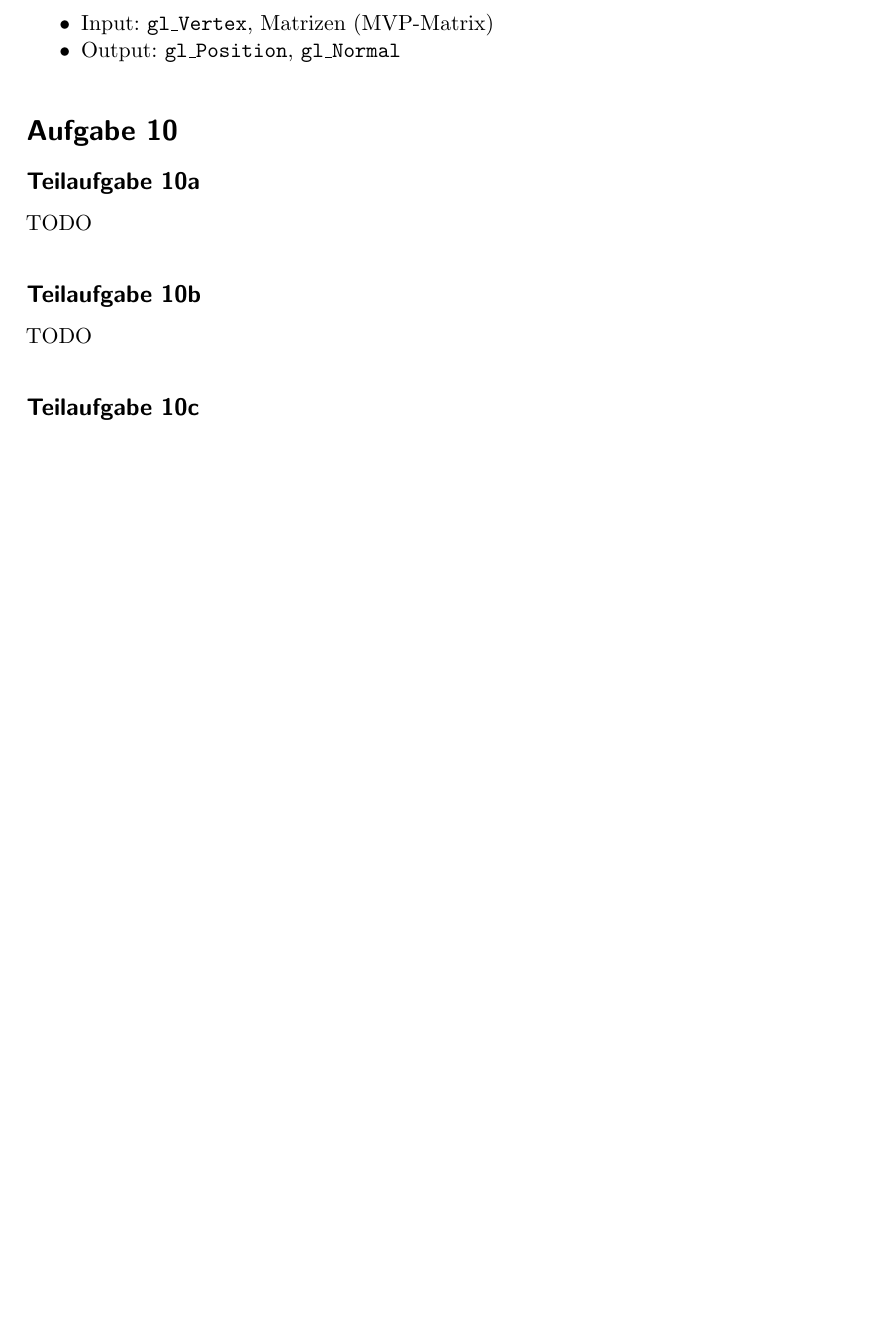
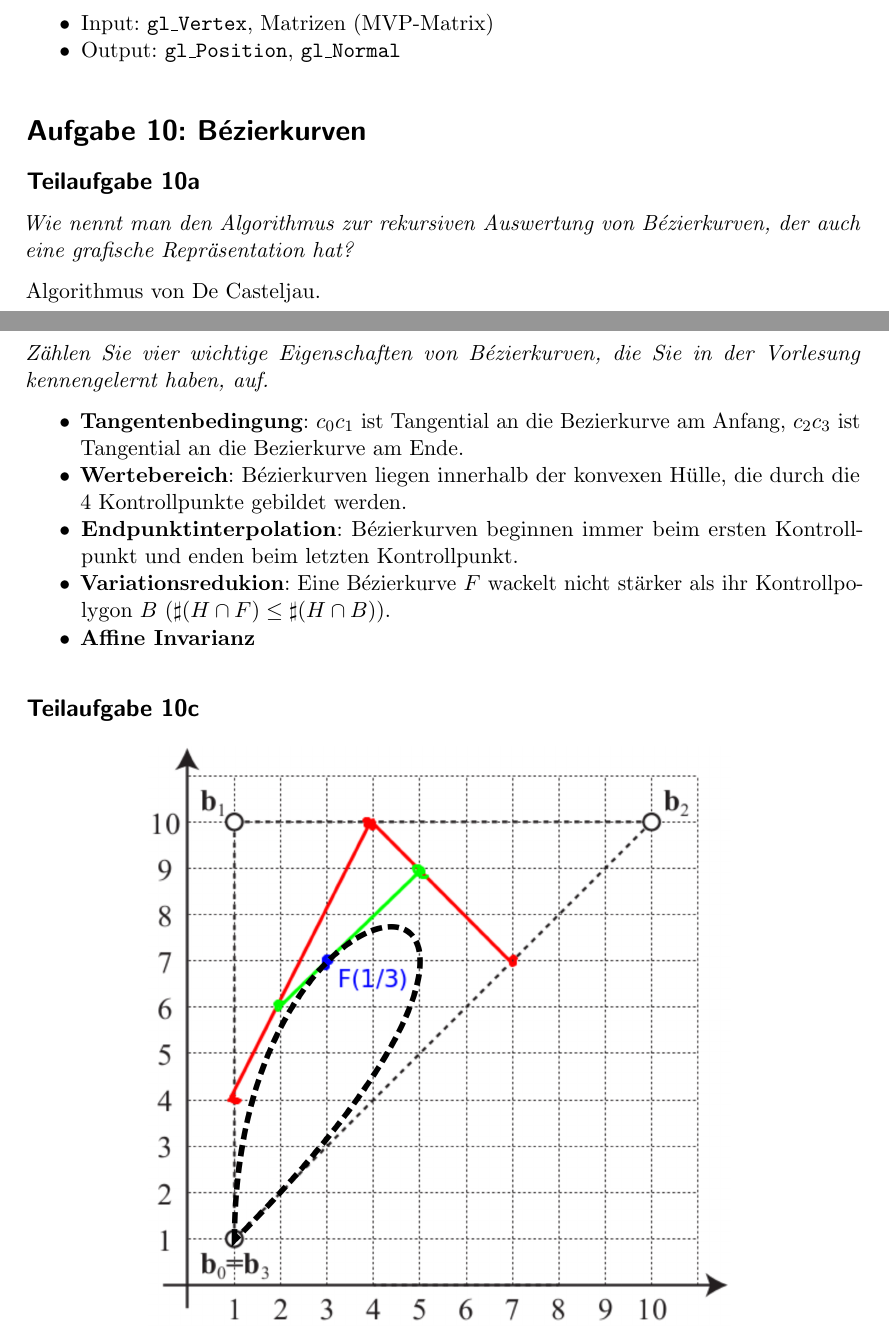
Before and after one commit to MartinThoma/KIT-Musterloesungen, a LaTeX document (CG/2011-Hauptklausur/2011-Hauptklausur.tex): part of page 7 of 8 before the commit and two parts of pages 7 and 8 of 8 after it, the two joined at a grey line, cut so that both start at the same text, the shorter picture padded with empty space. Compiled offline with pdfLaTeX.

Commit message:
Add solution for 10

```diff
--- a/CG/2011-Hauptklausur/2011-Hauptklausur.tex
+++ b/CG/2011-Hauptklausur/2011-Hauptklausur.tex
@@ -291,17 +291,35 @@ Ein Vertex-Shader transformiert einen Vertex und verarbeitet dessen Attribute
 \end{itemize}
 
 
-\section*{Aufgabe 10}
+\section*{Aufgabe 10: Bézierkurven}
 \subsection*{Teilaufgabe 10a}
-TODO
+\textit{Wie nennt man den Algorithmus zur rekursiven Auswertung von
+Bézierkurven, der auch eine grafische Repräsentation hat?}
 
+Algorithmus von De Casteljau.
+
+\clearpage
 \subsection*{Teilaufgabe 10b}
-TODO
+\textit{Zählen Sie vier wichtige Eigenschaften von Bézierkurven, die Sie in der
+Vorlesung kennengelernt haben, auf.}
+
+\begin{itemize}
+    \item \textbf{Tangentenbedingung}:
+          $c_0 c_1$ ist Tangential an die Bezierkurve am Anfang,
+          $c_2 c_3$ ist Tangential an die Bezierkurve am Ende.
+    \item \textbf{Wertebereich}: Bézierkurven liegen innerhalb der konvexen
+          Hülle, die durch die 4~Kontrollpunkte gebildet werden.
+    \item \textbf{Endpunktinterpolation}: Bézierkurven beginnen immer beim
+          ersten Kontrollpunkt und enden beim letzten Kontrollpunkt.
+    \item \textbf{Variationsredukion}: Eine Bézierkurve $F$ wackelt nicht stärker
+          als ihr Kontrollpolygon $B$ ($\sharp (H \cap F) \leq \sharp (H \cap B)$).
+    \item \textbf{Affine Invarianz}
+\end{itemize}
 
 \subsection*{Teilaufgabe 10c}
 \begin{figure}[h]
     \centering
-    \includegraphics*[width=0.8\linewidth, keepaspectratio]{10c.png}
+    \includegraphics*[width=0.7\linewidth, keepaspectratio]{10c-bezier.png}
     \caption{Skizze zu Aufgabe 10c}
     \label{fig:10c}
 \end{figure}
```
Also changed, not shown: CG/2011-Hauptklausur/10c-bezier.png (added), CG/2011-Hauptklausur/10c-bezier.svg (added), CG/2011-Hauptklausur/10c.png, CG/2011-Hauptklausur/2011-Hauptklausur.pdf.
